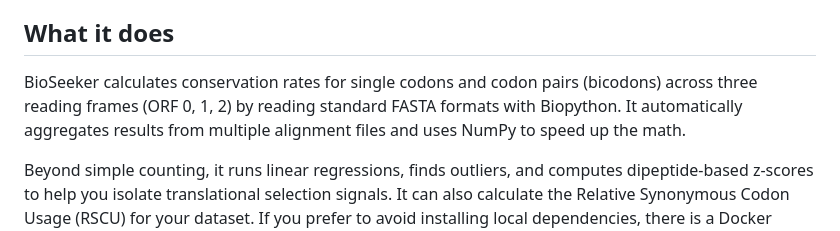
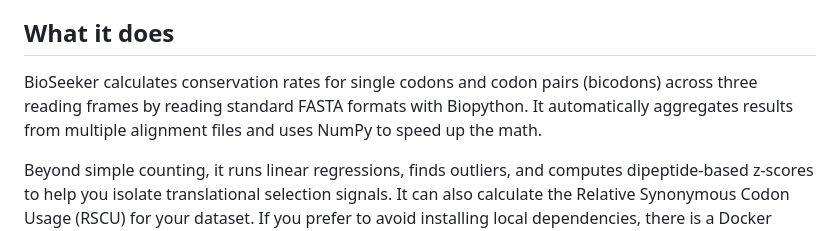
Before and after one commit to SouthernBio/BioSeeker, a Markdown page: README.md, the part around the change. Drawn GitHub-style.

```diff
--- a/README.md
+++ b/README.md
@@ -14,7 +14,7 @@ With this project, you can calculate codon and bicodon conservation rates for a
 
 ## What it does
 
-BioSeeker calculates conservation rates for single codons and codon pairs (bicodons) across three reading frames (ORF 0, 1, 2) by reading standard FASTA formats with Biopython. It automatically aggregates results from multiple alignment files and uses NumPy to speed up the math.
+BioSeeker calculates conservation rates for single codons and codon pairs (bicodons) across three reading frames by reading standard FASTA formats with Biopython. It automatically aggregates results from multiple alignment files and uses NumPy to speed up the math.
 
 Beyond simple counting, it runs linear regressions, finds outliers, and computes dipeptide-based z-scores to help you isolate translational selection signals. It can also calculate the Relative Synonymous Codon Usage (RSCU) for your dataset. If you prefer to avoid installing local dependencies, there is a Docker image available.
 
```
